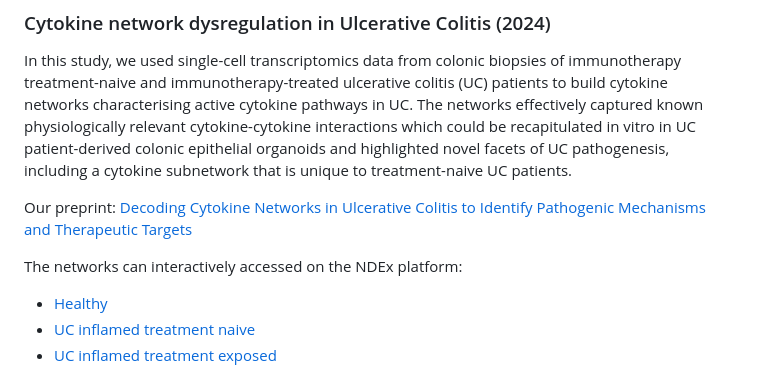
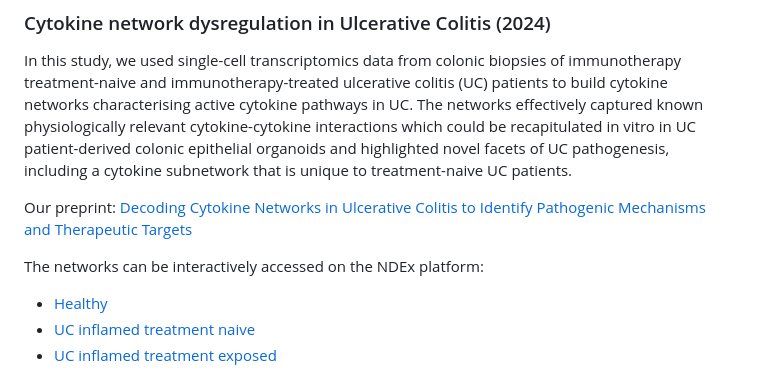
Before and after one commit to olbeimarton/CytokineLink, a Markdown page: README.md, the part around the change. Rendered like a GitHub page.

```diff
--- a/README.md
+++ b/README.md
@@ -26,7 +26,7 @@ In this study, we used single-cell transcriptomics data from colonic biopsies of
 
 Our preprint: [Decoding Cytokine Networks in Ulcerative Colitis to Identify Pathogenic Mechanisms and Therapeutic Targets](https://www.biorxiv.org/content/10.1101/2024.09.12.612623v1)
 
-The networks can interactively accessed on the NDEx platform:
+The networks can be interactively accessed on the NDEx platform:
 - [Healthy](https://www.ndexbio.org/viewer/networks/bbb88388-7054-11ef-ac94-005056ae3c32)
 - [UC inflamed treatment naive](https://www.ndexbio.org/viewer/networks/f2efcc5a-7054-11ef-ac94-005056ae3c32)
 - [UC inflamed treatment exposed](https://www.ndexbio.org/viewer/networks/0a6448cd-7055-11ef-ac94-005056ae3c32)
```
